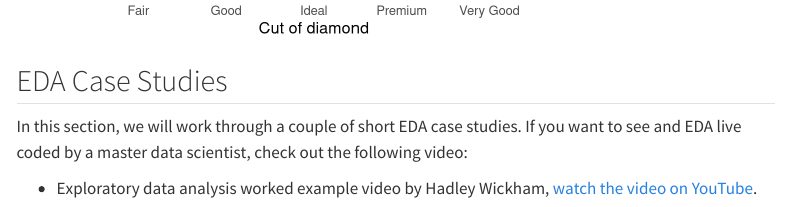
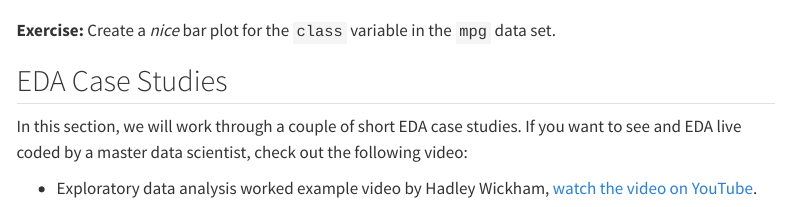
Before and after one commit to jmgraham30/ds_201_site, a Quarto document (lesson04/index.qmd): the page in a window 1100 px wide, from 18640 px down before the commit and from 18680 px down after it. Rendered offline with R 4.5, knitr and Pandoc in place of Quarto, with nearby package versions; some code elsewhere in the file could not run offline; menus at the side of the page are left out; long lines of code are wrapped; the gapminder table comes from the copy in Python's plotly package.

Commit message:
update lesson04

````diff
--- a/lesson04/index.qmd
+++ b/lesson04/index.qmd
@@ -580,7 +580,7 @@ diamonds %>%
   labs(x = "Cut of diamond",y="Count", fill="Cut of diamond")
 ```
 
-
+**Exercise:** Create a *nice* bar plot for the `class` variable in the `mpg` data set.
 
 ## EDA Case Studies
 
````
Also changed, not shown: 3 other files.
